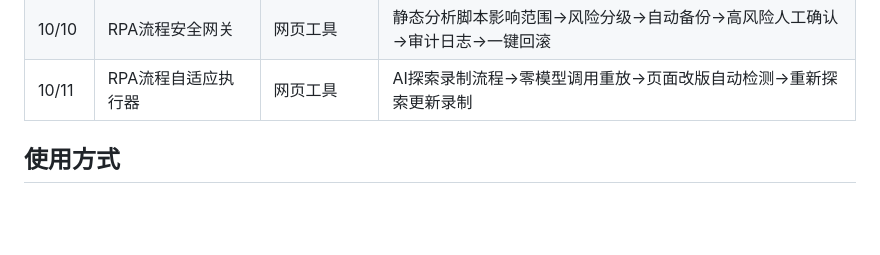
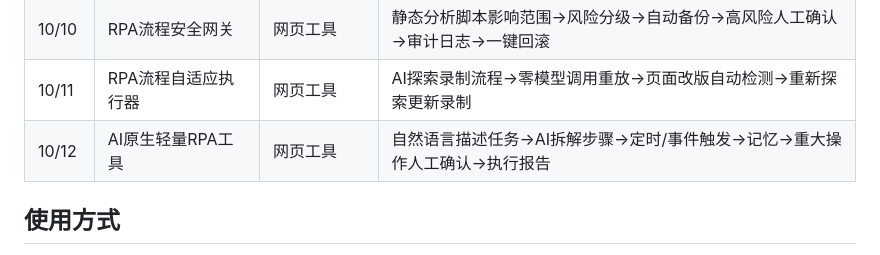
Before and after one commit to zhonghugo/Hugo-AI-Tools-Demos, a Markdown page: README.md, the part around the change. Rendered like a GitHub page; blank space fills up the shorter version.

Commit message:
README 补 10/12 AI原生轻量RPA工具 一览行

```diff
--- a/README.md
+++ b/README.md
@@ -44,6 +44,7 @@
 | 10/09 | 会议行动项自动执行器 | 网页工具 | 会议记录→提取行动项（谁/做什么/截止）→匹配RPA流程→一键模拟执行并跟踪 |
 | 10/10 | RPA流程安全网关 | 网页工具 | 静态分析脚本影响范围→风险分级→自动备份→高风险人工确认→审计日志→一键回滚 |
 | 10/11 | RPA流程自适应执行器 | 网页工具 | AI探索录制流程→零模型调用重放→页面改版自动检测→重新探索更新录制 |
+| 10/12 | AI原生轻量RPA工具 | 网页工具 | 自然语言描述任务→AI拆解步骤→定时/事件触发→记忆→重大操作人工确认→执行报告 |
 
 ## 使用方式
 
```
